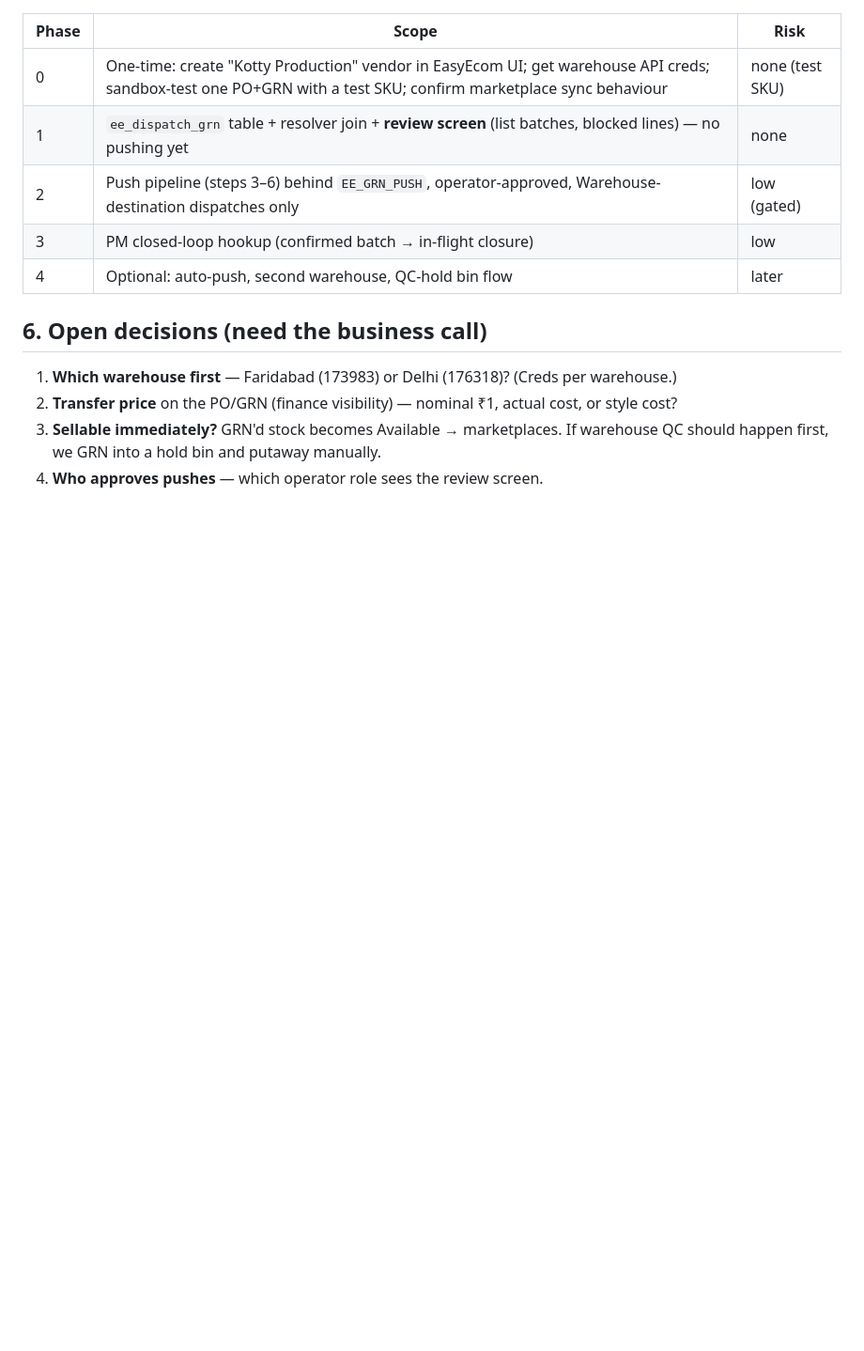
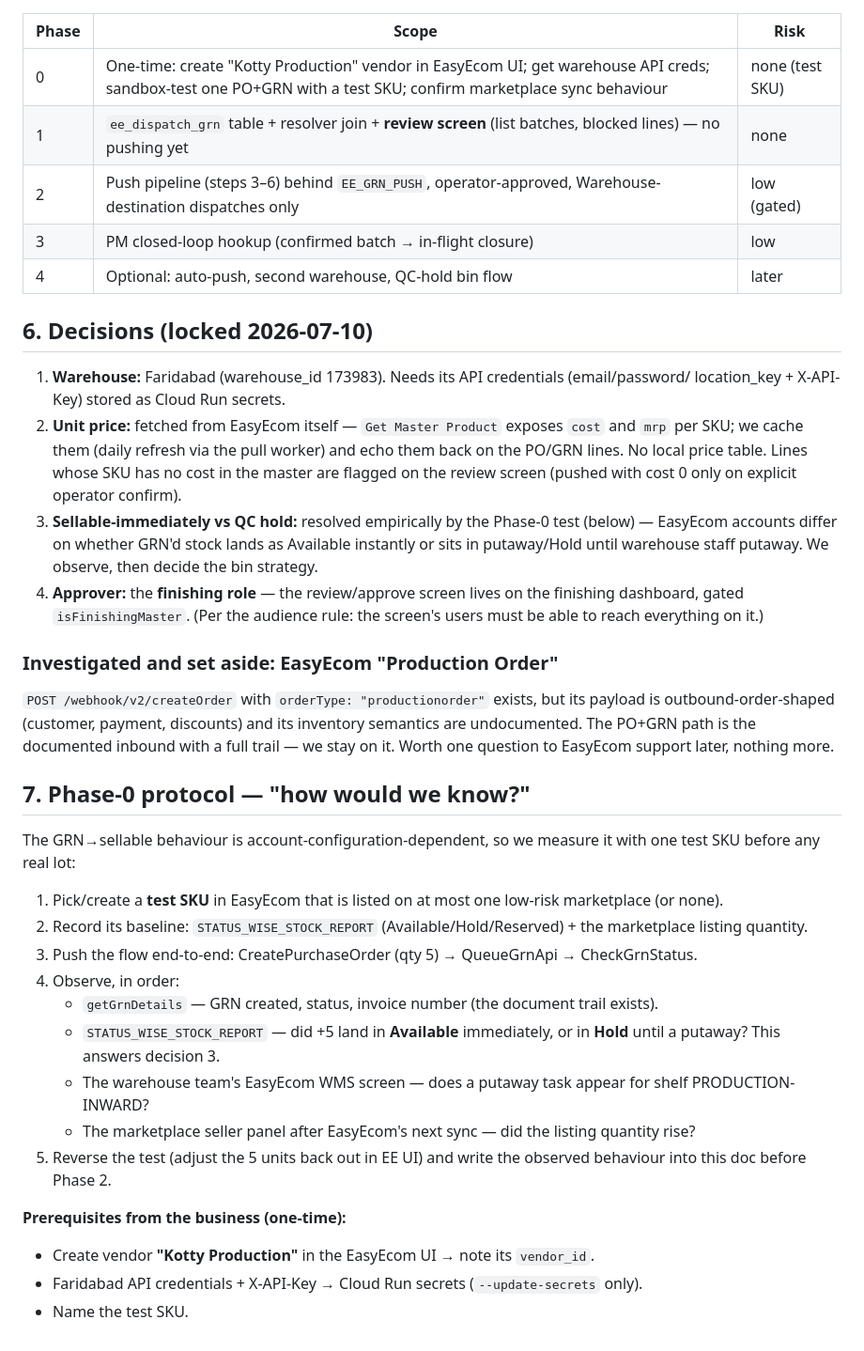
Before and after one commit to mohitraipr/kotty-track, a Markdown page: docs/EASYECOM_DISPATCH_GRN_DESIGN.md, the part around the change. Shown at 94% size. GitHub-like rendering; blank space fills up the shorter version.

Commit message:
docs(grn): lock decisions (Faridabad, EE-sourced cost, finishing approver) + Phase-0 observation protocol
Co-Authored-By: Claude Fable 5 <noreply@anthropic.com>

```diff
--- a/docs/EASYECOM_DISPATCH_GRN_DESIGN.md
+++ b/docs/EASYECOM_DISPATCH_GRN_DESIGN.md
@@ -133,10 +133,48 @@ Once dispatches flow as GRNs:
 | 3 | PM closed-loop hookup (confirmed batch → in-flight closure) | low |
 | 4 | Optional: auto-push, second warehouse, QC-hold bin flow | later |
 
-## 6. Open decisions (need the business call)
+## 6. Decisions (locked 2026-07-10)
 
-1. **Which warehouse first** — Faridabad (173983) or Delhi (176318)? (Creds per warehouse.)
-2. **Transfer price** on the PO/GRN (finance visibility) — nominal ₹1, actual cost, or style cost?
-3. **Sellable immediately?** GRN'd stock becomes Available → marketplaces. If warehouse QC
-   should happen first, we GRN into a hold bin and putaway manually.
-4. **Who approves pushes** — which operator role sees the review screen.
+1. **Warehouse:** Faridabad (warehouse_id 173983). Needs its API credentials (email/password/
+   location_key + X-API-Key) stored as Cloud Run secrets.
+2. **Unit price:** fetched from EasyEcom itself — `Get Master Product` exposes `cost` and
+   `mrp` per SKU; we cache them (daily refresh via the pull worker) and echo them back on the
+   PO/GRN lines. No local price table. Lines whose SKU has no cost in the master are flagged
+   on the review screen (pushed with cost 0 only on explicit operator confirm).
+3. **Sellable-immediately vs QC hold:** resolved empirically by the Phase-0 test (below) —
+   EasyEcom accounts differ on whether GRN'd stock lands as Available instantly or sits in
+   putaway/Hold until warehouse staff putaway. We observe, then decide the bin strategy.
+4. **Approver:** the **finishing role** — the review/approve screen lives on the finishing
+   dashboard, gated `isFinishingMaster`. (Per the audience rule: the screen's users must be
+   able to reach everything on it.)
+
+### Investigated and set aside: EasyEcom "Production Order"
+`POST /webhook/v2/createOrder` with `orderType: "productionorder"` exists, but its payload is
+outbound-order-shaped (customer, payment, discounts) and its inventory semantics are
+undocumented. The PO+GRN path is the documented inbound with a full trail — we stay on it.
+Worth one question to EasyEcom support later, nothing more.
+
+## 7. Phase-0 protocol — "how would we know?"
+
+The GRN→sellable behaviour is account-configuration-dependent, so we measure it with one test
+SKU before any real lot:
+
+1. Pick/create a **test SKU** in EasyEcom that is listed on at most one low-risk marketplace
+   (or none).
+2. Record its baseline: `STATUS_WISE_STOCK_REPORT` (Available/Hold/Reserved) + the marketplace
+   listing quantity.
+3. Push the flow end-to-end: CreatePurchaseOrder (qty 5) → QueueGrnApi → CheckGrnStatus.
+4. Observe, in order:
+   - `getGrnDetails` — GRN created, status, invoice number (the document trail exists).
+   - `STATUS_WISE_STOCK_REPORT` — did +5 land in **Available** immediately, or in **Hold**
+     until a putaway? This answers decision 3.
+   - The warehouse team's EasyEcom WMS screen — does a putaway task appear for shelf
+     PRODUCTION-INWARD?
+   - The marketplace seller panel after EasyEcom's next sync — did the listing quantity rise?
+5. Reverse the test (adjust the 5 units back out in EE UI) and write the observed behaviour
+   into this doc before Phase 2.
+
+**Prerequisites from the business (one-time):**
+- Create vendor **"Kotty Production"** in the EasyEcom UI → note its `vendor_id`.
+- Faridabad API credentials + X-API-Key → Cloud Run secrets (`--update-secrets` only).
+- Name the test SKU.
```
